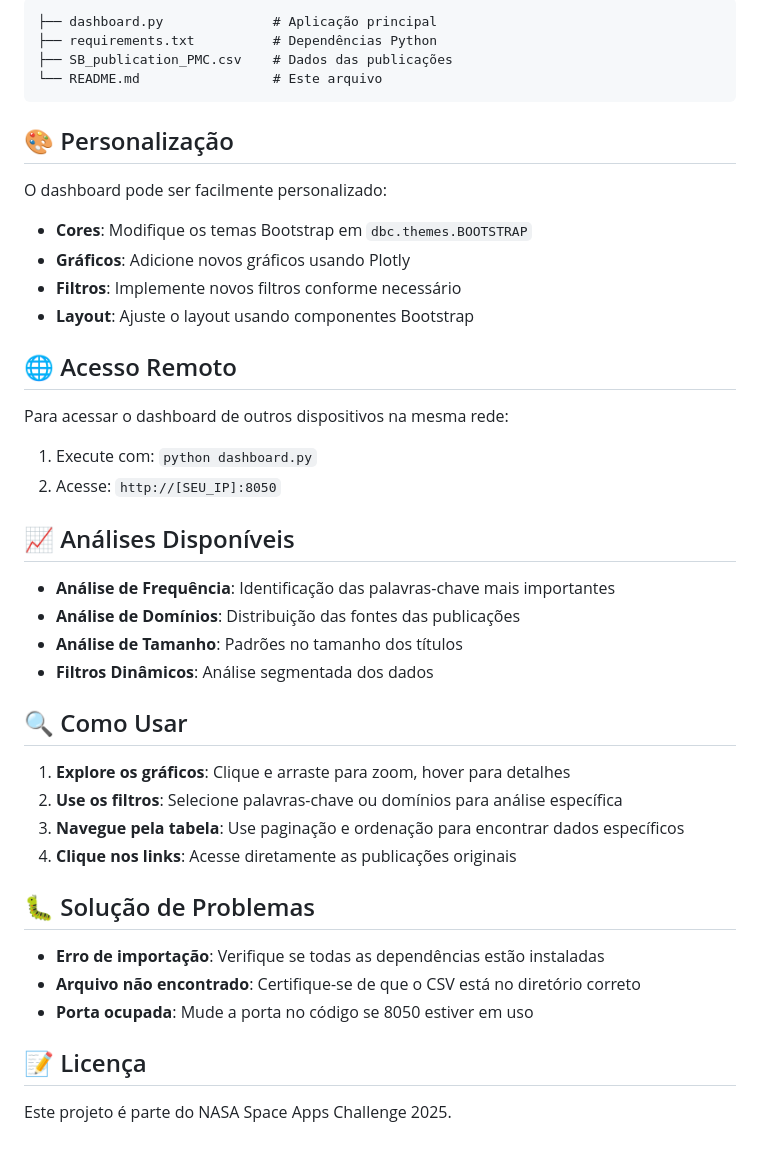
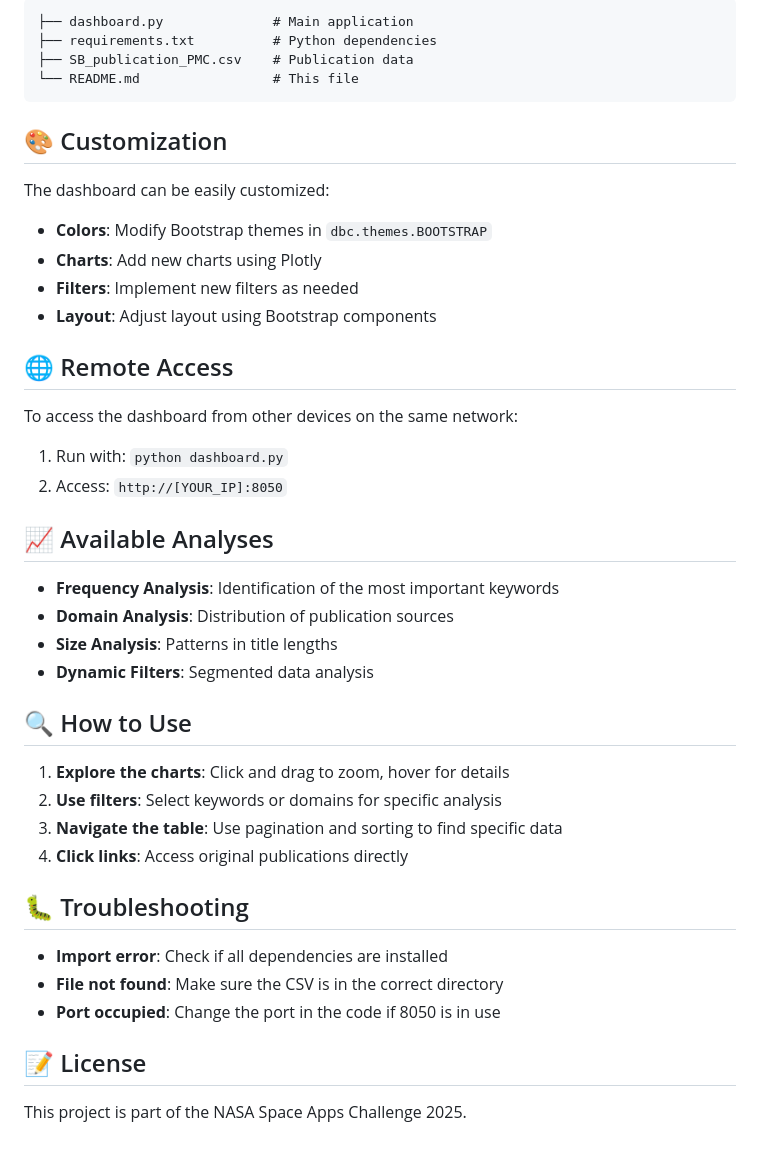
Before and after one commit to Santiago-Fae/nasa-space-apps-2025, a Markdown page: README.md, the part around the change printed below. GitHub-like rendering.

````diff
--- a/README.md
+++ b/README.md
@@ -68,47 +68,47 @@ Este é um dashboard dinâmico e interativo criado em Python usando Dash para an
 
 ```
-├── dashboard.py              # Aplicação principal
-├── requirements.txt          # Dependências Python
-├── SB_publication_PMC.csv    # Dados das publicações
-└── README.md                 # Este arquivo
+├── dashboard.py              # Main application
+├── requirements.txt          # Python dependencies
+├── SB_publication_PMC.csv    # Publication data
+└── README.md                 # This file
 ```
 
-## 🎨 Personalização
+## 🎨 Customization
 
-O dashboard pode ser facilmente personalizado:
+The dashboard can be easily customized:
 
-- **Cores**: Modifique os temas Bootstrap em `dbc.themes.BOOTSTRAP`
-- **Gráficos**: Adicione novos gráficos usando Plotly
-- **Filtros**: Implemente novos filtros conforme necessário
-- **Layout**: Ajuste o layout usando componentes Bootstrap
+- **Colors**: Modify Bootstrap themes in `dbc.themes.BOOTSTRAP`
+- **Charts**: Add new charts using Plotly
+- **Filters**: Implement new filters as needed
+- **Layout**: Adjust layout using Bootstrap components
 
-## 🌐 Acesso Remoto
+## 🌐 Remote Access
 
-Para acessar o dashboard de outros dispositivos na mesma rede:
+To access the dashboard from other devices on the same network:
 
-1. Execute com: `python dashboard.py`
-2. Acesse: `http://[SEU_IP]:8050`
+1. Run with: `python dashboard.py`
+2. Access: `http://[YOUR_IP]:8050`
 
-## 📈 Análises Disponíveis
+## 📈 Available Analyses
 
-- **Análise de Frequência**: Identificação das palavras-chave mais importantes
-- **Análise de Domínios**: Distribuição das fontes das publicações
-- **Análise de Tamanho**: Padrões no tamanho dos títulos
-- **Filtros Dinâmicos**: Análise segmentada dos dados
+- **Frequency Analysis**: Identification of the most important keywords
+- **Domain Analysis**: Distribution of publication sources
+- **Size Analysis**: Patterns in title lengths
+- **Dynamic Filters**: Segmented data analysis
 
-## 🔍 Como Usar
+## 🔍 How to Use
 
-1. **Explore os gráficos**: Clique e arraste para zoom, hover para detalhes
-2. **Use os filtros**: Selecione palavras-chave ou domínios para análise específica
-3. **Navegue pela tabela**: Use paginação e ordenação para encontrar dados específicos
-4. **Clique nos links**: Acesse diretamente as publicações originais
+1. **Explore the charts**: Click and drag to zoom, hover for details
+2. **Use filters**: Select keywords or domains for specific analysis
+3. **Navigate the table**: Use pagination and sorting to find specific data
+4. **Click links**: Access original publications directly
 
-## 🐛 Solução de Problemas
+## 🐛 Troubleshooting
 
-- **Erro de importação**: Verifique se todas as dependências estão instaladas
-- **Arquivo não encontrado**: Certifique-se de que o CSV está no diretório correto
-- **Porta ocupada**: Mude a porta no código se 8050 estiver em uso
+- **Import error**: Check if all dependencies are installed
+- **File not found**: Make sure the CSV is in the correct directory
+- **Port occupied**: Change the port in the code if 8050 is in use
 
-## 📝 Licença
+## 📝 License
 
-Este projeto é parte do NASA Space Apps Challenge 2025.
+This project is part of the NASA Space Apps Challenge 2025.
````
Also changed, not shown: other parts of README.md (+43 -43 lines).
